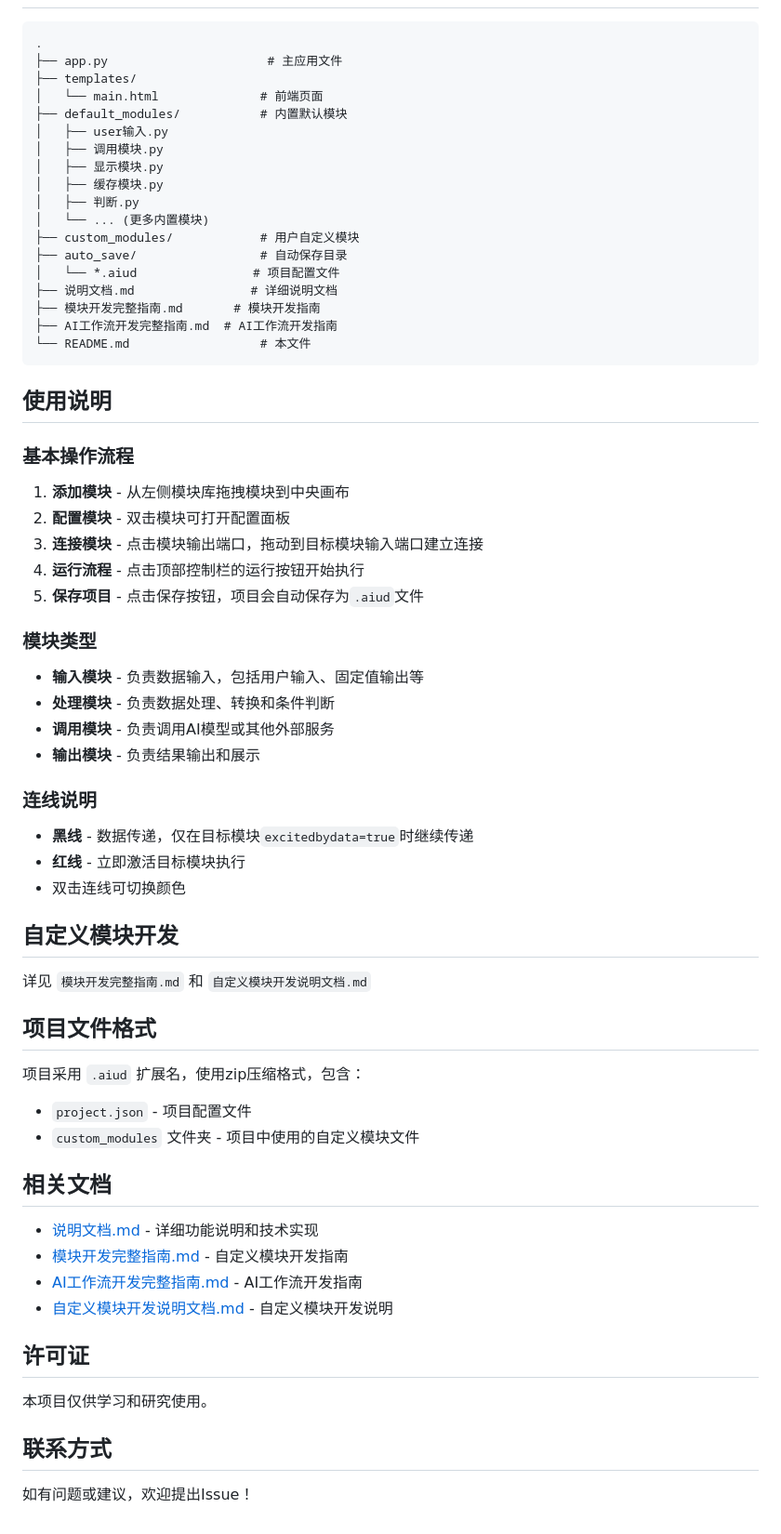
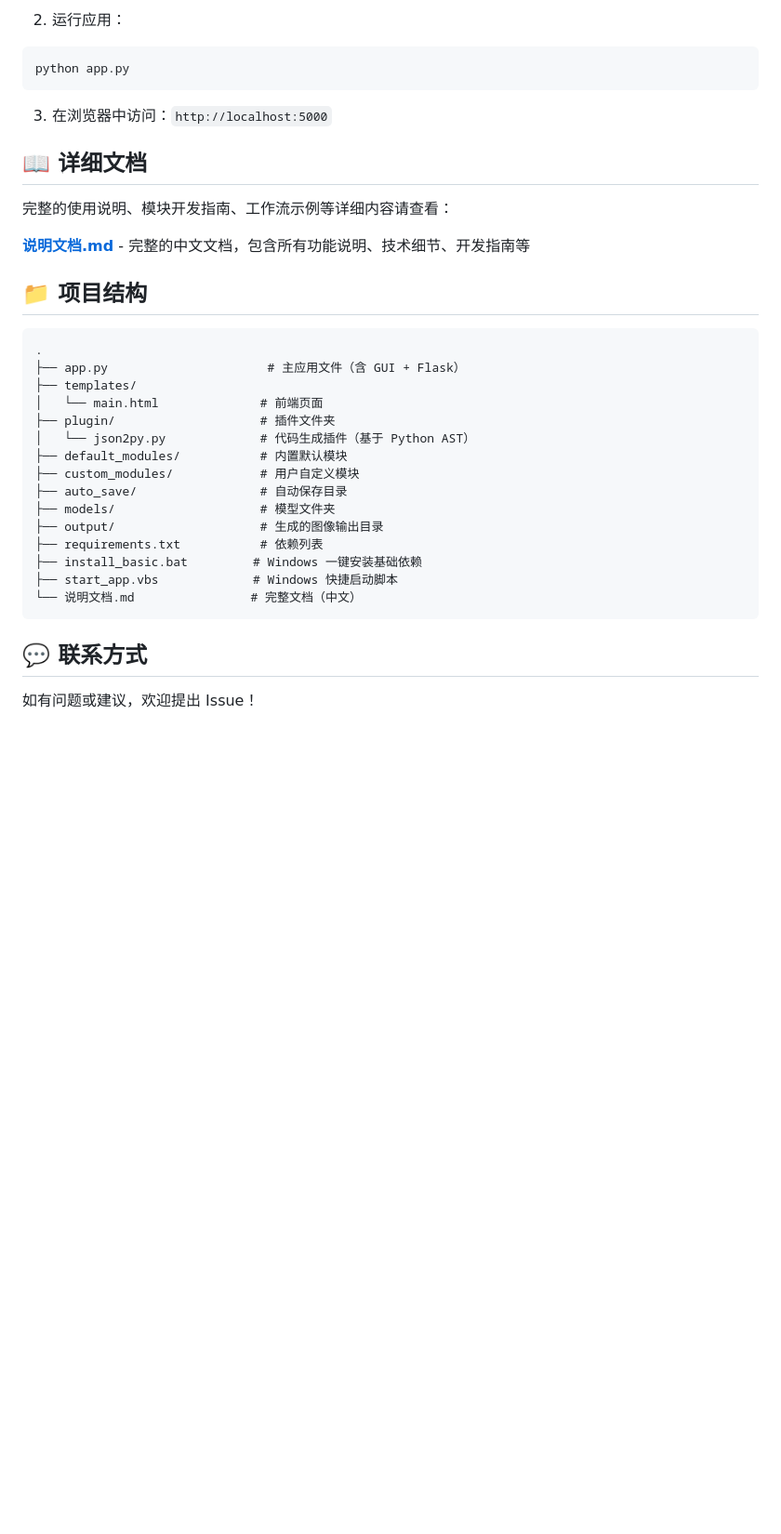
Before and after one commit to Newmanggn/Simple-Graphical-AI-Calling-Tool_2026-Winter-Holiday-Project, a Markdown page: README.md, the part around one of its changes. Shown at 93% size. Drawn GitHub-style; blank space fills up the shorter version.

````diff
--- a/README.md
+++ b/README.md
@@ -52,69 +71,38 @@ python app.py
+2. 运行应用：
+```bash
+python app.py
+```
+
+3. 在浏览器中访问：`http://localhost:5000`
+
+## 📖 详细文档
+
+完整的使用说明、模块开发指南、工作流示例等详细内容请查看：
+
+**[说明文档.md](说明文档.md)** - 完整的中文文档，包含所有功能说明、技术细节、开发指南等
+
+## 📁 项目结构
 
 ```
 .
-├── app.py                      # 主应用文件
+├── app.py                      # 主应用文件（含 GUI + Flask）
 ├── templates/
 │   └── main.html              # 前端页面
+├── plugin/                    # 插件文件夹
+│   └── json2py.py             # 代码生成插件（基于 Python AST）
 ├── default_modules/           # 内置默认模块
-│   ├── user输入.py
-│   ├── 调用模块.py
-│   ├── 显示模块.py
-│   ├── 缓存模块.py
-│   ├── 判断.py
-│   └── ... (更多内置模块)
 ├── custom_modules/            # 用户自定义模块
 ├── auto_save/                 # 自动保存目录
-│   └── *.aiud                # 项目配置文件
-├── 说明文档.md                # 详细说明文档
-├── 模块开发完整指南.md       # 模块开发指南
-├── AI工作流开发完整指南.md  # AI工作流开发指南
-└── README.md                  # 本文件
+├── models/                    # 模型文件夹
+├── output/                    # 生成的图像输出目录
+├── requirements.txt           # 依赖列表
+├── install_basic.bat         # Windows 一键安装基础依赖
+├── start_app.vbs             # Windows 快捷启动脚本
+└── 说明文档.md                # 完整文档（中文）
 ```
 
-## 使用说明
 
-### 基本操作流程
 
-1. **添加模块** - 从左侧模块库拖拽模块到中央画布
-2. **配置模块** - 双击模块可打开配置面板
-3. **连接模块** - 点击模块输出端口，拖动到目标模块输入端口建立连接
-4. **运行流程** - 点击顶部控制栏的运行按钮开始执行
-5. **保存项目** - 点击保存按钮，项目会自动保存为`.aiud`文件
+## 💬 联系方式
 
-### 模块类型
-
-- **输入模块** - 负责数据输入，包括用户输入、固定值输出等
-- **处理模块** - 负责数据处理、转换和条件判断
-- **调用模块** - 负责调用AI模型或其他外部服务
-- **输出模块** - 负责结果输出和展示
-
-### 连线说明
-
-- **黑线** - 数据传递，仅在目标模块`excitedbydata=true`时继续传递
-- **红线** - 立即激活目标模块执行
-- 双击连线可切换颜色
-
-## 自定义模块开发
-
-详见 `模块开发完整指南.md` 和 `自定义模块开发说明文档.md`
-
-## 项目文件格式
-
-项目采用 `.aiud` 扩展名，使用zip压缩格式，包含：
-- `project.json` - 项目配置文件
-- `custom_modules` 文件夹 - 项目中使用的自定义模块文件
-
-## 相关文档
-
-- [说明文档.md](2026寒假项目_简单图形化ai调用工具/说明文档.md) - 详细功能说明和技术实现
-- [模块开发完整指南.md](2026寒假项目_简单图形化ai调用工具/模块开发完整指南.md) - 自定义模块开发指南
-- [AI工作流开发完整指南.md](2026寒假项目_简单图形化ai调用工具/AI工作流开发完整指南.md) - AI工作流开发指南
-- [自定义模块开发说明文档.md](2026寒假项目_简单图形化ai调用工具/自定义模块开发说明文档.md) - 自定义模块开发说明
-
-## 许可证
-
-本项目仅供学习和研究使用。
-
-## 联系方式
-
-如有问题或建议，欢迎提出Issue！
+如有问题或建议，欢迎提出 Issue！
````
Also changed, not shown: other parts of README.md (+37 -18 lines).
